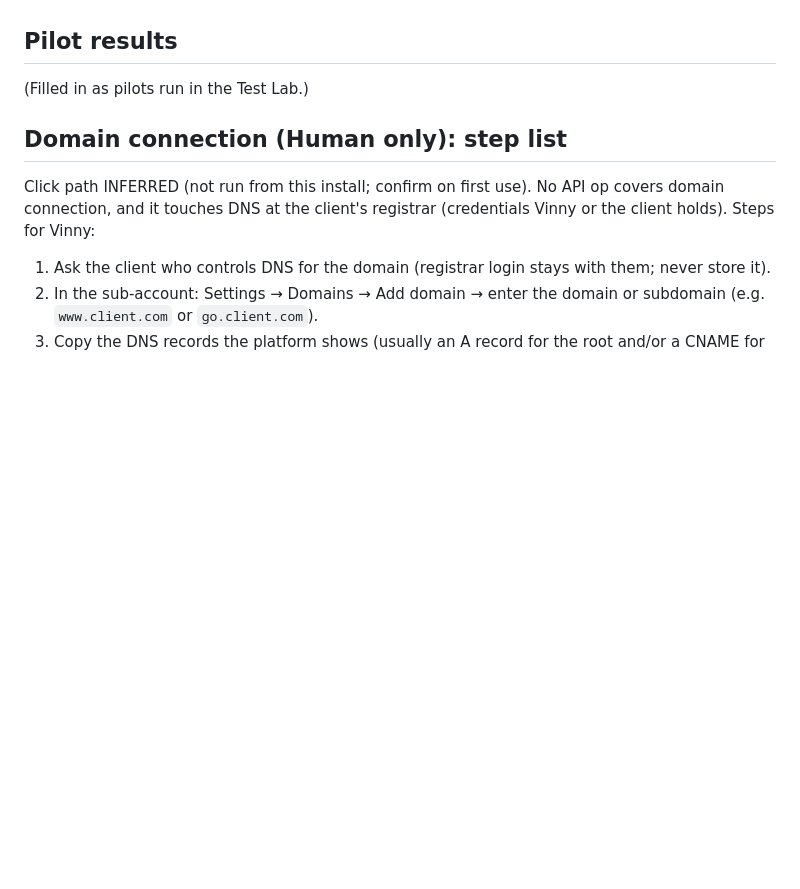
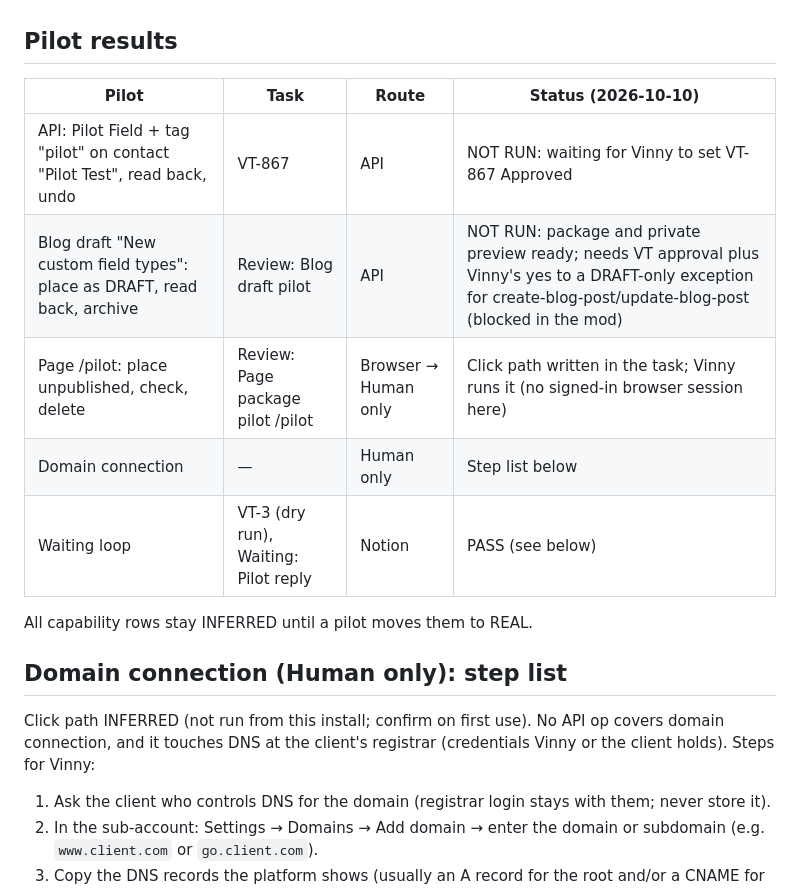
Before and after one commit to vyntec-co/TEST, a Markdown page: vyntec/sops/build-capabilities.md, the part around the change. Rendered like a GitHub page; blank space fills up the shorter version.

Commit message:
Phase 4: pilot status table
Co-Authored-By: Claude Opus 5.5 <noreply@anthropic.com>
Claude-Session: https://claude.ai/code/session_01NxsCmajehnkDXCw6Xruri7

```diff
--- a/vyntec/sops/build-capabilities.md
+++ b/vyntec/sops/build-capabilities.md
@@ -118,7 +118,14 @@ All write and delete operations below report `requiresApproval: true` and `idemp
 
 ## Pilot results
 
-(Filled in as pilots run in the Test Lab.)
+| Pilot | Task | Route | Status (2026-10-10) |
+|---|---|---|---|
+| API: Pilot Field + tag "pilot" on contact "Pilot Test", read back, undo | VT-867 | API | NOT RUN: waiting for Vinny to set VT-867 Approved |
+| Blog draft "New custom field types": place as DRAFT, read back, archive | Review: Blog draft pilot | API | NOT RUN: package and private preview ready; needs VT approval plus Vinny's yes to a DRAFT-only exception for create-blog-post/update-blog-post (blocked in the mod) |
+| Page /pilot: place unpublished, check, delete | Review: Page package pilot /pilot | Browser → Human only | Click path written in the task; Vinny runs it (no signed-in browser session here) |
+| Domain connection | — | Human only | Step list below |
+| Waiting loop | VT-3 (dry run), Waiting: Pilot reply | Notion | PASS (see below) |
+All capability rows stay INFERRED until a pilot moves them to REAL.
 
 ## Domain connection (Human only): step list
 Click path INFERRED (not run from this install; confirm on first use). No API op covers domain connection, and it touches DNS at the client's registrar (credentials Vinny or the client holds). Steps for Vinny:
```
